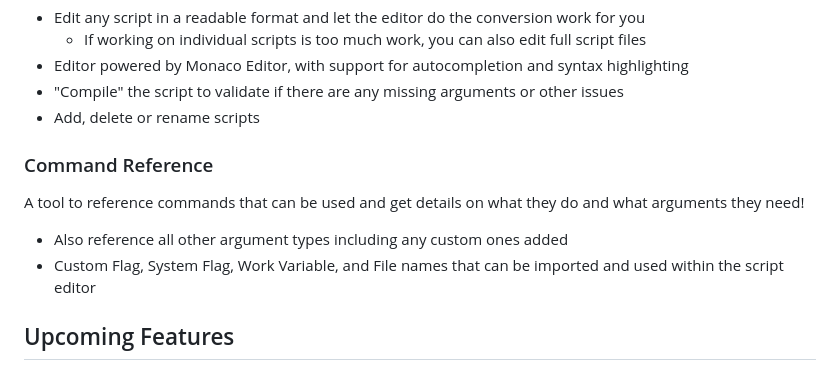
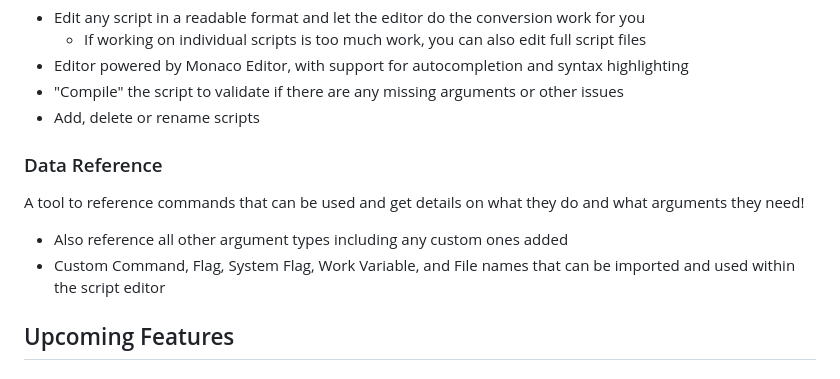
Before and after one commit to SaltContainer/BrilliantShiningScriptEditor, a Markdown page: README.md, the part around the change printed below. Drawn GitHub-style.

```diff
--- a/README.md
+++ b/README.md
@@ -17,11 +17,11 @@ A full-blown editor for all scripts used by the game!
 - "Compile" the script to validate if there are any missing arguments or other issues
 - Add, delete or rename scripts
 
-### Command Reference
+### Data Reference
 
 A tool to reference commands that can be used and get details on what they do and what arguments they need!
 - Also reference all other argument types including any custom ones added
-- Custom Flag, System Flag, Work Variable, and File names that can be imported and used within the script editor
+- Custom Command, Flag, System Flag, Work Variable, and File names that can be imported and used within the script editor
 
 ## Upcoming Features
 
```
Also changed, not shown: other parts of README.md (+1 -1 lines).
